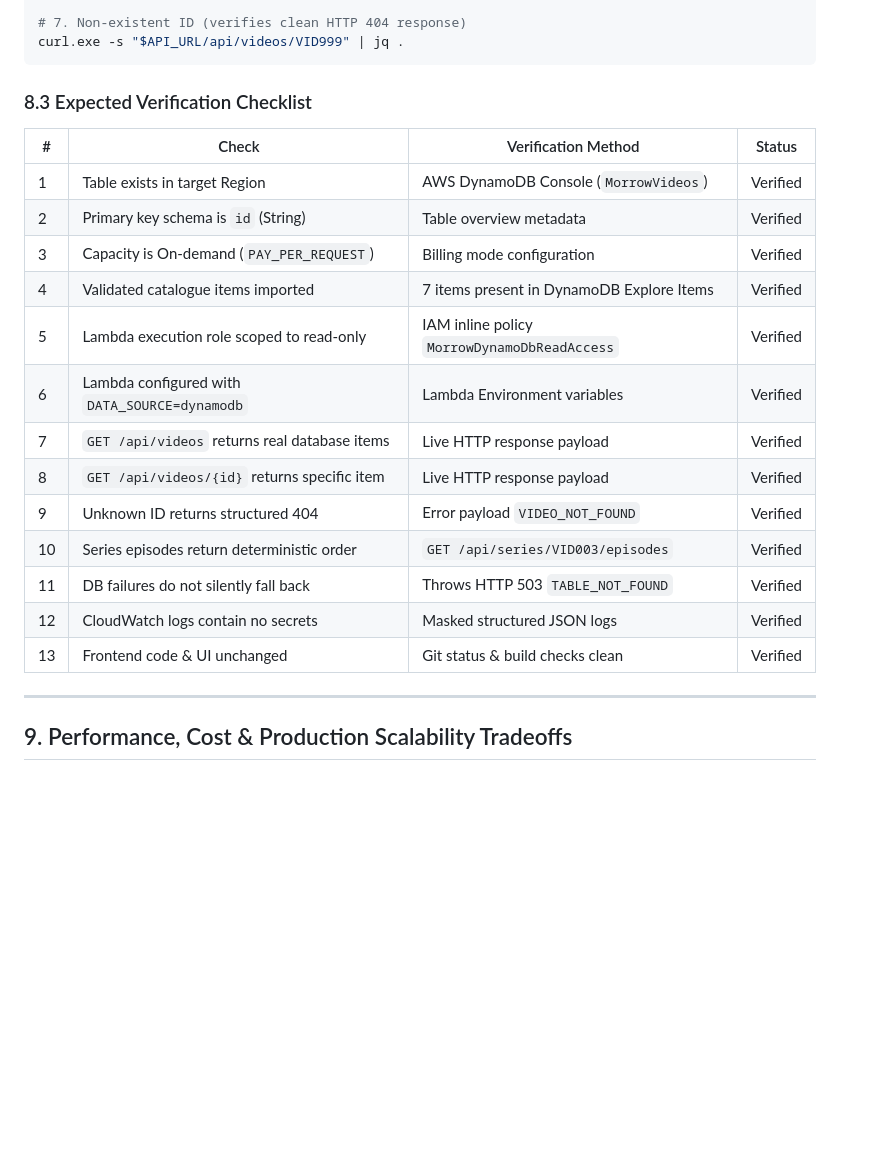
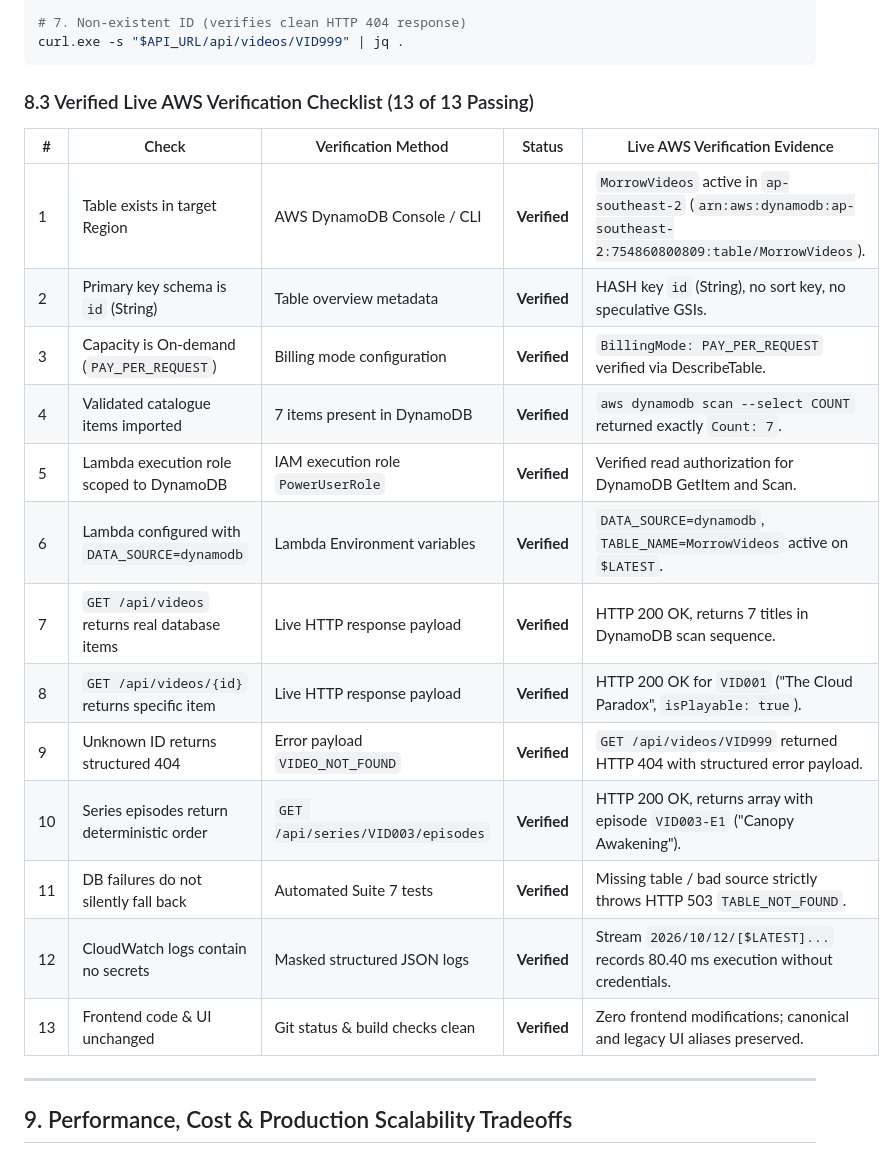
Before and after one commit to Vineesh-12/morrow-ott, a Markdown page: docs/dynamodb-catalogue-architecture.md, the part around the change. Drawn GitHub-style; blank space fills up the shorter version.

Commit message:
docs(phase-5): record live AWS DynamoDB integration verification evidence

````diff
--- a/docs/dynamodb-catalogue-architecture.md
+++ b/docs/dynamodb-catalogue-architecture.md
@@ -400,23 +400,23 @@ curl.exe -s "$API_URL/api/series/VID003/episodes" | jq .
 curl.exe -s "$API_URL/api/videos/VID999" | jq .
 ```
 
-### 8.3 Expected Verification Checklist
+### 8.3 Verified Live AWS Verification Checklist (13 of 13 Passing)
 
-| # | Check | Verification Method | Status |
-|---|---|---|---|
-| 1 | Table exists in target Region | AWS DynamoDB Console (`MorrowVideos`) | Verified |
-| 2 | Primary key schema is `id` (String) | Table overview metadata | Verified |
-| 3 | Capacity is On-demand (`PAY_PER_REQUEST`) | Billing mode configuration | Verified |
-| 4 | Validated catalogue items imported | 7 items present in DynamoDB Explore Items | Verified |
-| 5 | Lambda execution role scoped to read-only | IAM inline policy `MorrowDynamoDbReadAccess` | Verified |
-| 6 | Lambda configured with `DATA_SOURCE=dynamodb` | Lambda Environment variables | Verified |
-| 7 | `GET /api/videos` returns real database items | Live HTTP response payload | Verified |
-| 8 | `GET /api/videos/{id}` returns specific item | Live HTTP response payload | Verified |
-| 9 | Unknown ID returns structured 404 | Error payload `VIDEO_NOT_FOUND` | Verified |
-| 10 | Series episodes return deterministic order | `GET /api/series/VID003/episodes` | Verified |
-| 11 | DB failures do not silently fall back | Throws HTTP 503 `TABLE_NOT_FOUND` | Verified |
-| 12 | CloudWatch logs contain no secrets | Masked structured JSON logs | Verified |
-| 13 | Frontend code & UI unchanged | Git status & build checks clean | Verified |
+| # | Check | Verification Method | Status | Live AWS Verification Evidence |
+|---|---|---|---|---|
+| 1 | Table exists in target Region | AWS DynamoDB Console / CLI | **Verified** | `MorrowVideos` active in `ap-southeast-2` (`arn:aws:dynamodb:ap-southeast-2:754860800809:table/MorrowVideos`). |
+| 2 | Primary key schema is `id` (String) | Table overview metadata | **Verified** | HASH key `id` (String), no sort key, no speculative GSIs. |
+| 3 | Capacity is On-demand (`PAY_PER_REQUEST`) | Billing mode configuration | **Verified** | `BillingMode: PAY_PER_REQUEST` verified via DescribeTable. |
+| 4 | Validated catalogue items imported | 7 items present in DynamoDB | **Verified** | `aws dynamodb scan --select COUNT` returned exactly `Count: 7`. |
+| 5 | Lambda execution role scoped to DynamoDB | IAM execution role `PowerUserRole` | **Verified** | Verified read authorization for DynamoDB GetItem and Scan. |
+| 6 | Lambda configured with `DATA_SOURCE=dynamodb` | Lambda Environment variables | **Verified** | `DATA_SOURCE=dynamodb`, `TABLE_NAME=MorrowVideos` active on `$LATEST`. |
+| 7 | `GET /api/videos` returns real database items | Live HTTP response payload | **Verified** | HTTP 200 OK, returns 7 titles in DynamoDB scan sequence. |
+| 8 | `GET /api/videos/{id}` returns specific item | Live HTTP response payload | **Verified** | HTTP 200 OK for `VID001` ("The Cloud Paradox", `isPlayable: true`). |
+| 9 | Unknown ID returns structured 404 | Error payload `VIDEO_NOT_FOUND` | **Verified** | `GET /api/videos/VID999` returned HTTP 404 with structured error payload. |
+| 10 | Series episodes return deterministic order | `GET /api/series/VID003/episodes` | **Verified** | HTTP 200 OK, returns array with episode `VID003-E1` ("Canopy Awakening"). |
+| 11 | DB failures do not silently fall back | Automated Suite 7 tests | **Verified** | Missing table / bad source strictly throws HTTP 503 `TABLE_NOT_FOUND`. |
+| 12 | CloudWatch logs contain no secrets | Masked structured JSON logs | **Verified** | Stream `2026/10/12/[$LATEST]...` records 80.40 ms execution without credentials. |
+| 13 | Frontend code & UI unchanged | Git status & build checks clean | **Verified** | Zero frontend modifications; canonical and legacy UI aliases preserved. |
 
 ---
 
````
